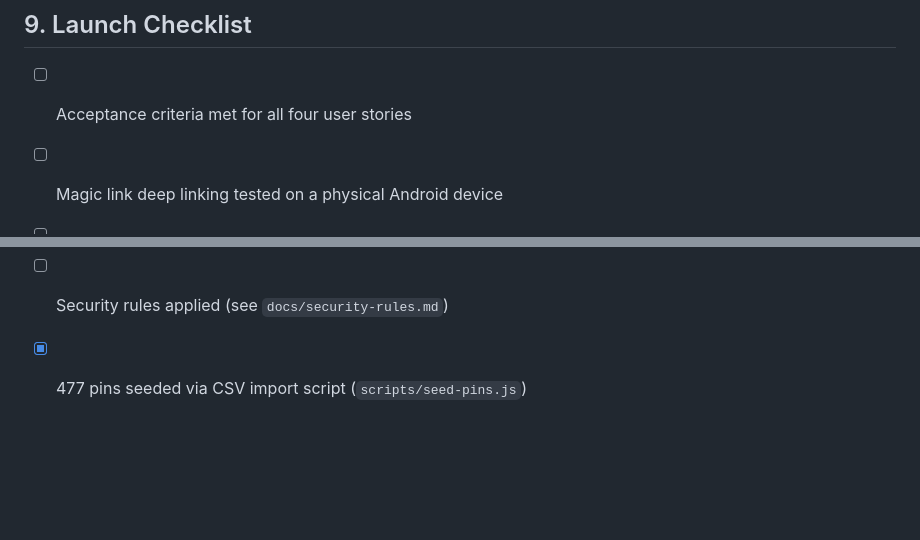
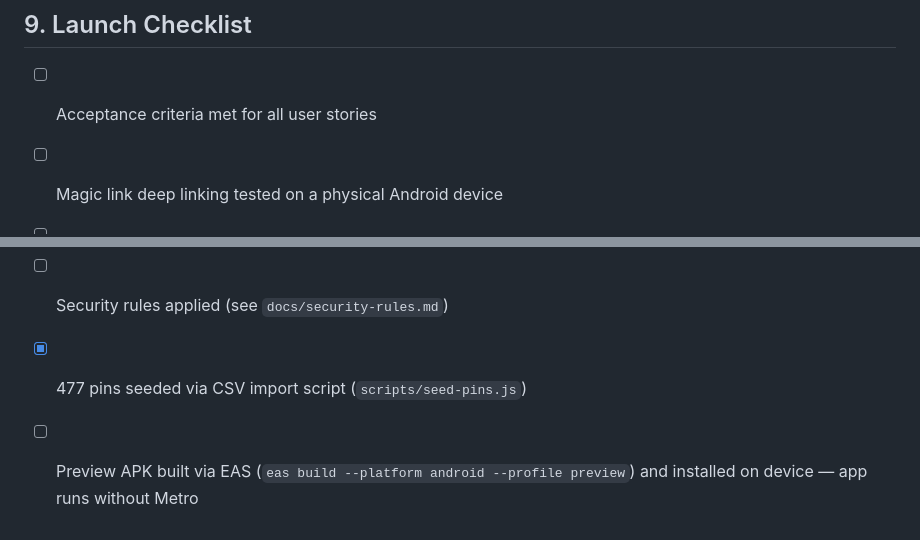
Before and after one commit to osdiego97/pins-inventory, a Markdown page: docs/prd-mvp.md, 2 parts joined by grey strips. GitHub-like rendering; blank space fills up the shorter version.

Commit message:
docs: add preview APK build to launch checklist
Co-Authored-By: Claude Sonnet 4.6 <noreply@anthropic.com>

```diff
--- a/docs/prd-mvp.md
+++ b/docs/prd-mvp.md
@@ -257,7 +257,7 @@ Single-user Android app. User logs in once via magic link. The main screen is a
 
 ## 9. Launch Checklist
 
-- [ ] Acceptance criteria met for all four user stories
+- [ ] Acceptance criteria met for all user stories
 - [ ] Magic link deep linking tested on a physical Android device
 - [ ] Image upload and retrieval tested on a physical Android device
 - [ ] Empty states visible and correct
@@ -266,3 +266,4 @@ Single-user Android app. User logs in once via magic link. The main screen is a
 - [ ] No secrets committed to the repo
 - [ ] Security rules applied (see `docs/security-rules.md`)
 - [x] 477 pins seeded via CSV import script (`scripts/seed-pins.js`)
+- [ ] Preview APK built via EAS (`eas build --platform android --profile preview`) and installed on device — app runs without Metro
```
